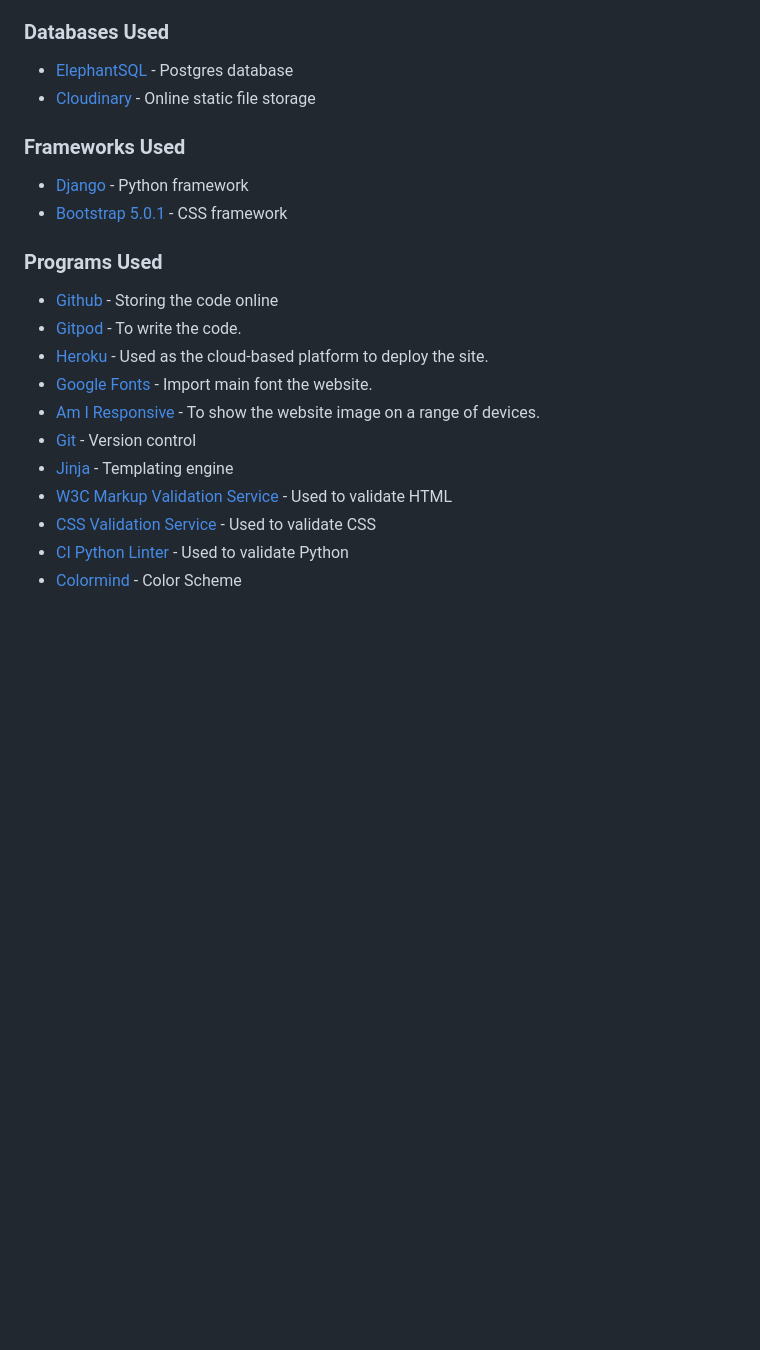
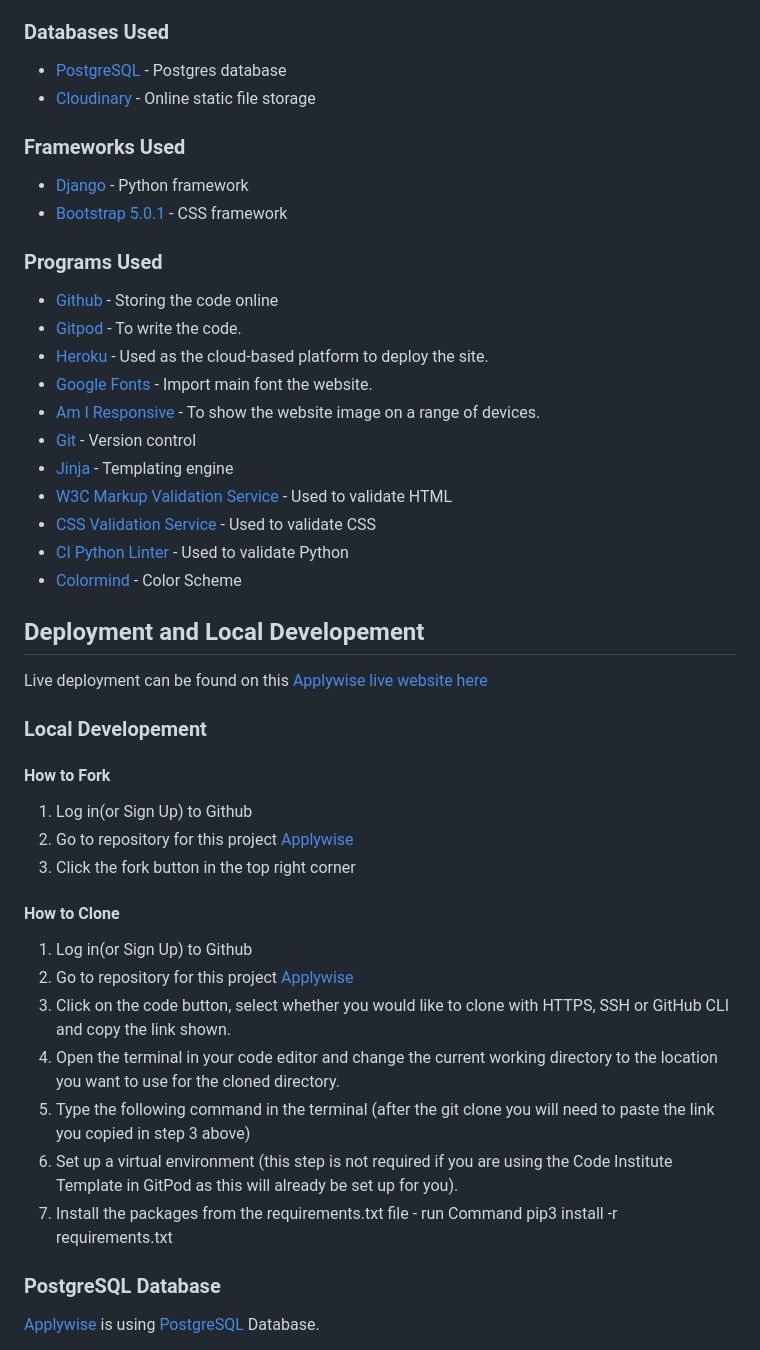
Before and after one commit to ci-mustafa/applywise, a Markdown page: README.md, the part around one of its changes. Rendered like a GitHub page; blank space fills up the shorter version.

Commit message:
feat: add deployment and local development approch to readme file

```diff
--- a/README.md
+++ b/README.md
@@ -242,17 +247,14 @@ Entity Relationship Diagram (ERD)
 * [Python](https://en.wikipedia.org/wiki/Python_(programming_language))
 
 ### Databases Used
-
-* [ElephantSQL](https://www.elephantsql.com/) - Postgres database
+* [PostgreSQL](https://www.postgresql.org/) - Postgres database
 * [Cloudinary](https://cloudinary.com/) - Online static file storage
 
 ### Frameworks Used
-
 * [Django](https://www.djangoproject.com/) - Python framework
 * [Bootstrap 5.0.1](https://getbootstrap.com/docs/4.6/getting-started/introduction/) - CSS framework
 
 ### Programs Used
-
 * [Github](https://github.com/) - Storing the code online
 * [Gitpod](https://www.gitpod.io/) - To write the code.
 * [Heroku](https://www.heroku.com/) - Used as the cloud-based platform to deploy the site.
@@ -264,3 +266,24 @@ Entity Relationship Diagram (ERD)
 * [CSS Validation Service](https://jigsaw.w3.org/css-validator/) - Used to validate CSS
 * [CI Python Linter](https://pep8ci.herokuapp.com/#) - Used to validate Python
 * [Colormind](http://colormind.io/) - Color Scheme
+
+## Deployment and Local Developement
+
+Live deployment can be found on this [Applywise live website here](https://applywise-f12ef2315c63.herokuapp.com/)
+### Local Developement
+
+#### How to Fork
+1. Log in(or Sign Up) to Github
+2. Go to repository for this project [Applywise](https://github.com/ci-mustafa/applywise)
+3. Click the fork button in the top right corner
+#### How to Clone
+1. Log in(or Sign Up) to Github
+2. Go to repository for this project [Applywise](https://github.com/ci-mustafa/applywise)
+3. Click on the code button, select whether you would like to clone with HTTPS, SSH or GitHub CLI and copy the link shown.
+4. Open the terminal in your code editor and change the current working directory to the location you want to use for the cloned directory.
+5. Type the following command in the terminal (after the git clone you will need to paste the link you copied in step 3 above)
+6. Set up a virtual environment (this step is not required if you are using the Code Institute Template in GitPod as this will already be set up for you).
+7. Install the packages from the requirements.txt file - run Command pip3 install -r requirements.txt
+### PostgreSQL Database
+[Applywise](https://github.com/ci-mustafa/applywise) is using [PostgreSQL](https://www.postgresql.org/) Database.
+
```
Also changed, not shown: other parts of README.md (+50 -0 lines).
